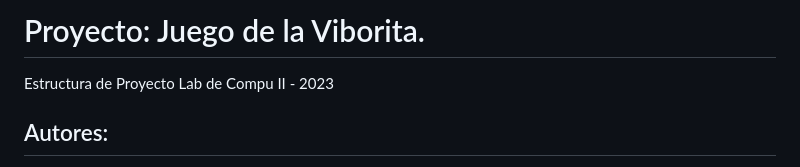
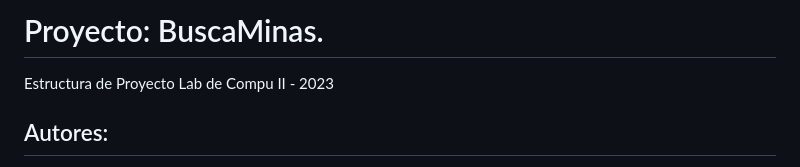
Before and after one commit to UCC-LabCompu2-Historico/proyecto2023-perez-velasquez, a Markdown page: README.md, the part around the change. Drawn GitHub-style.

```diff
--- a/README.md
+++ b/README.md
@@ -1,4 +1,4 @@
-# Proyecto: Juego de la Viborita.
+# Proyecto: BuscaMinas.
 Estructura de Proyecto Lab de Compu II - 2023
 
 ## Autores:
```
